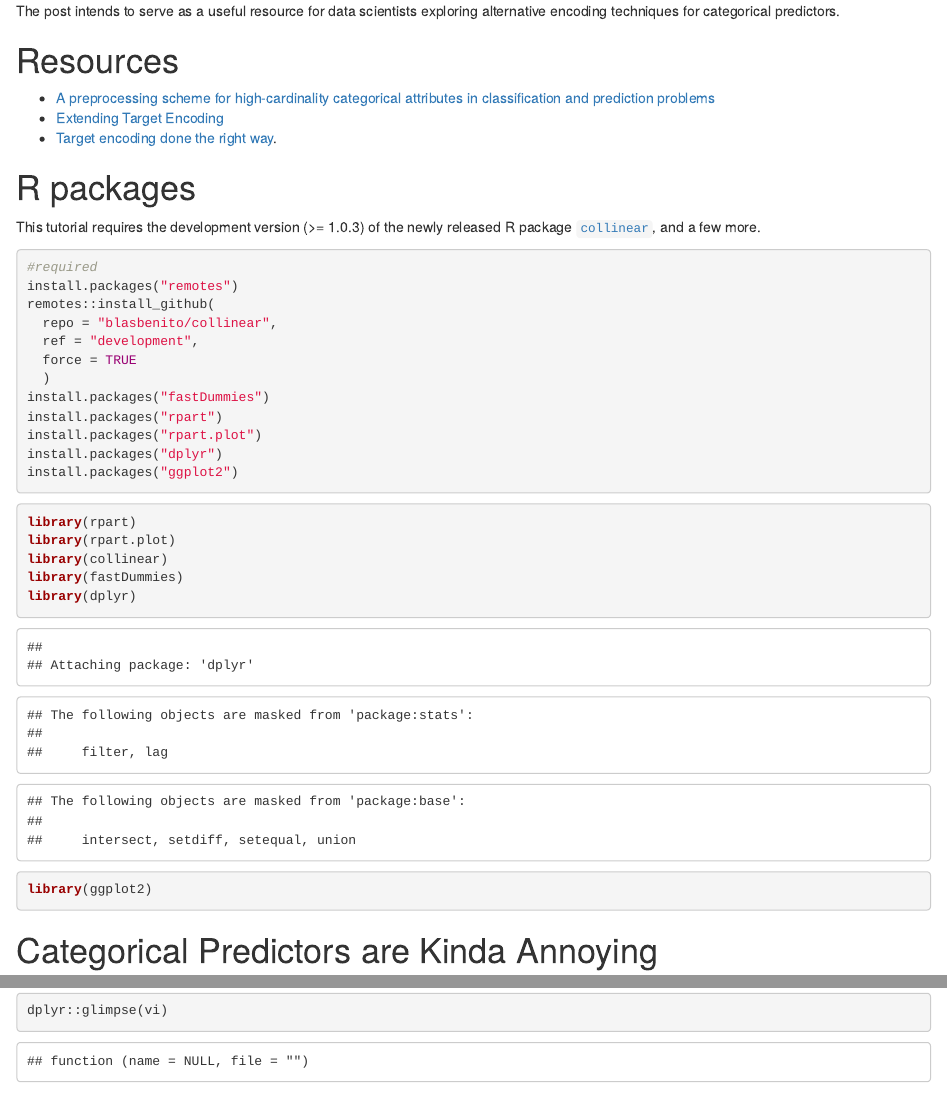
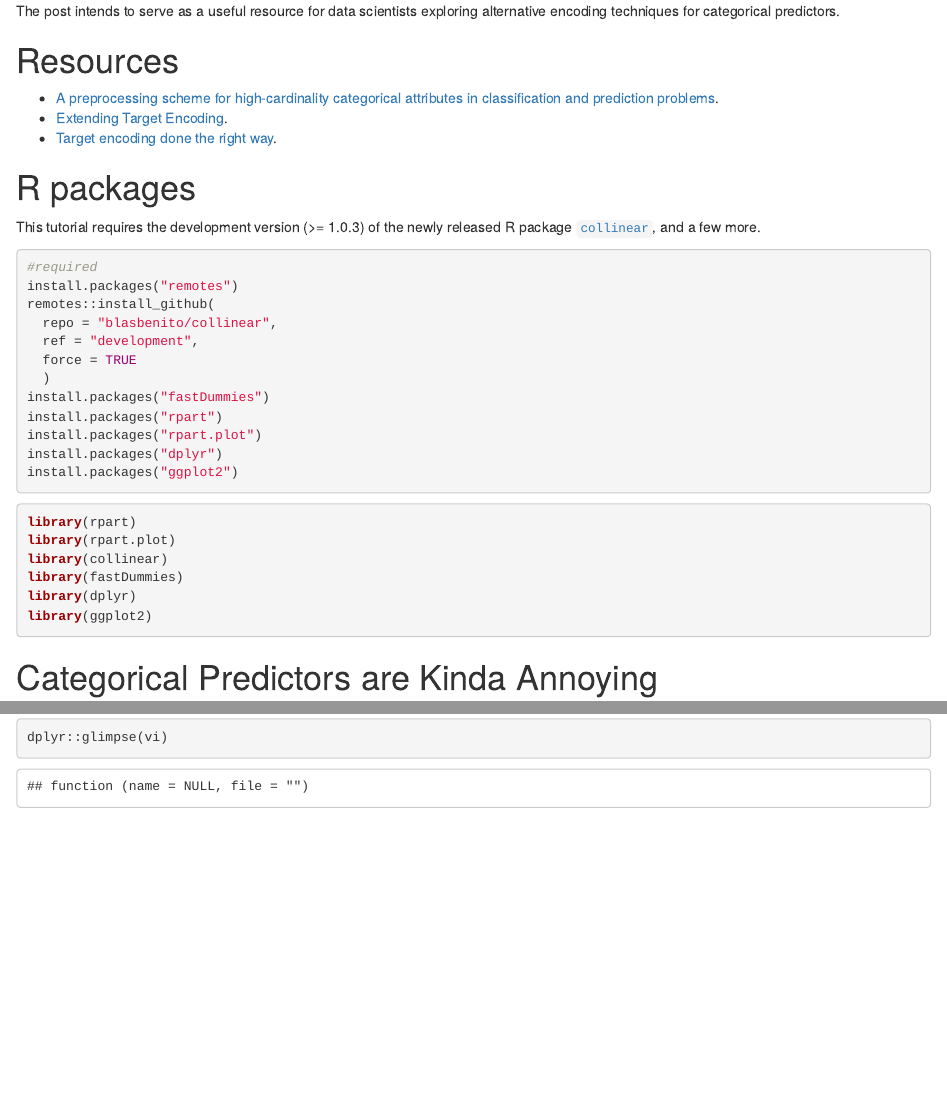
Before and after one commit to BlasBenito/notebooks, an R Markdown document (target_encoding.Rmd): the page in a window 1100 px wide, from 600 px down, and a second part further down, joined at a grey line. Rendered offline with R 4.5, knitr and Pandoc, with nearby package versions; some code elsewhere in the file could not run offline.

Commit message:
updated target encoding rmd

````diff
--- a/target_encoding.Rmd
+++ b/target_encoding.Rmd
@@ -24,8 +24,8 @@ The post intends to serve as a useful resource for data scientists exploring alt
 
 # Resources
 
-  + [A preprocessing scheme for high-cardinality categorical attributes in classification and prediction problems](https://doi.org/10.1145/507533.507538)
-  + [Extending Target Encoding](https://towardsdatascience.com/extending-target-encoding-443aa9414cae)
+  + [A preprocessing scheme for high-cardinality categorical attributes in classification and prediction problems](https://doi.org/10.1145/507533.507538).
+  + [Extending Target Encoding](https://towardsdatascience.com/extending-target-encoding-443aa9414cae).
   + [Target encoding done the right way](https://maxhalford.github.io/blog/target-encoding/).
 
 
@@ -34,7 +34,7 @@ The post intends to serve as a useful resource for data scientists exploring alt
 
 This tutorial requires the development version (>= 1.0.3) of the newly released R package [`collinear`](https://blasbenito.github.io/collinear/), and a few more.
 
-```{r, eval = FALSE}
+```{r, eval = FALSE, message = FALSE, warning = FALSE}
 #required
 install.packages("remotes")
 remotes::install_github(
@@ -49,7 +49,7 @@ install.packages("dplyr")
 install.packages("ggplot2")
 ```
 
-```{r}
+```{r, message = FALSE, warning = FALSE}
 library(rpart)
 library(rpart.plot)
 library(collinear)
````
